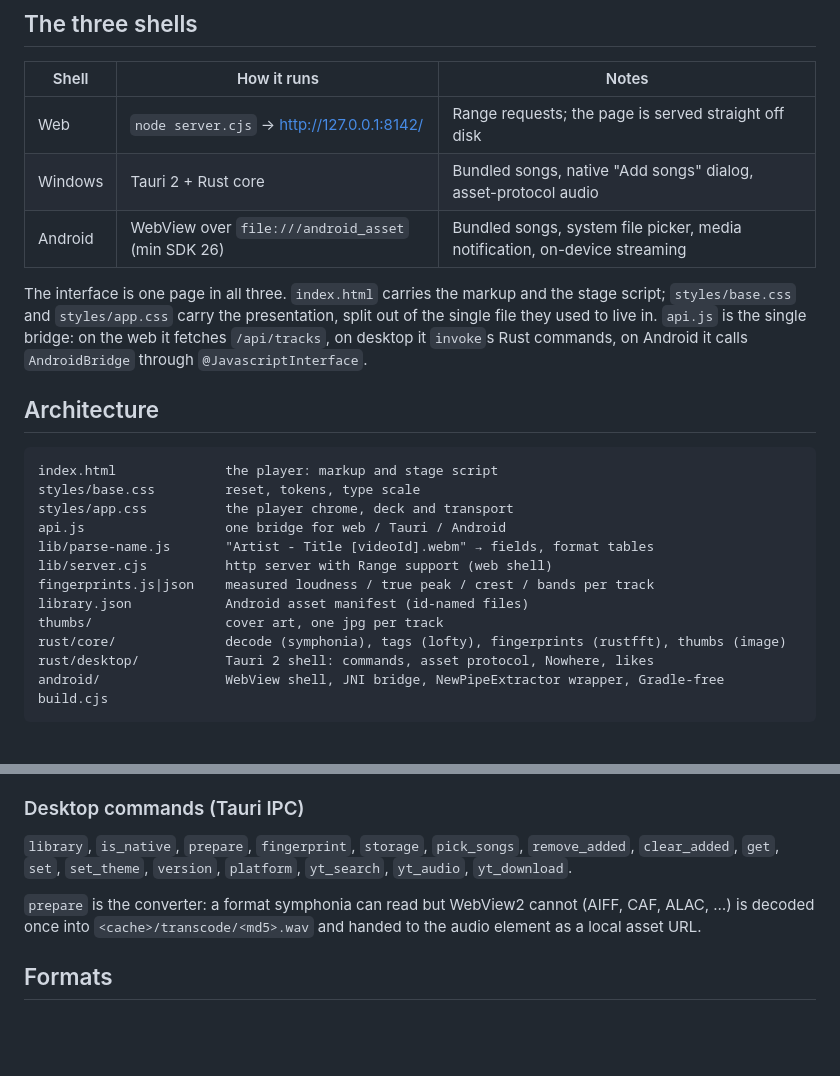
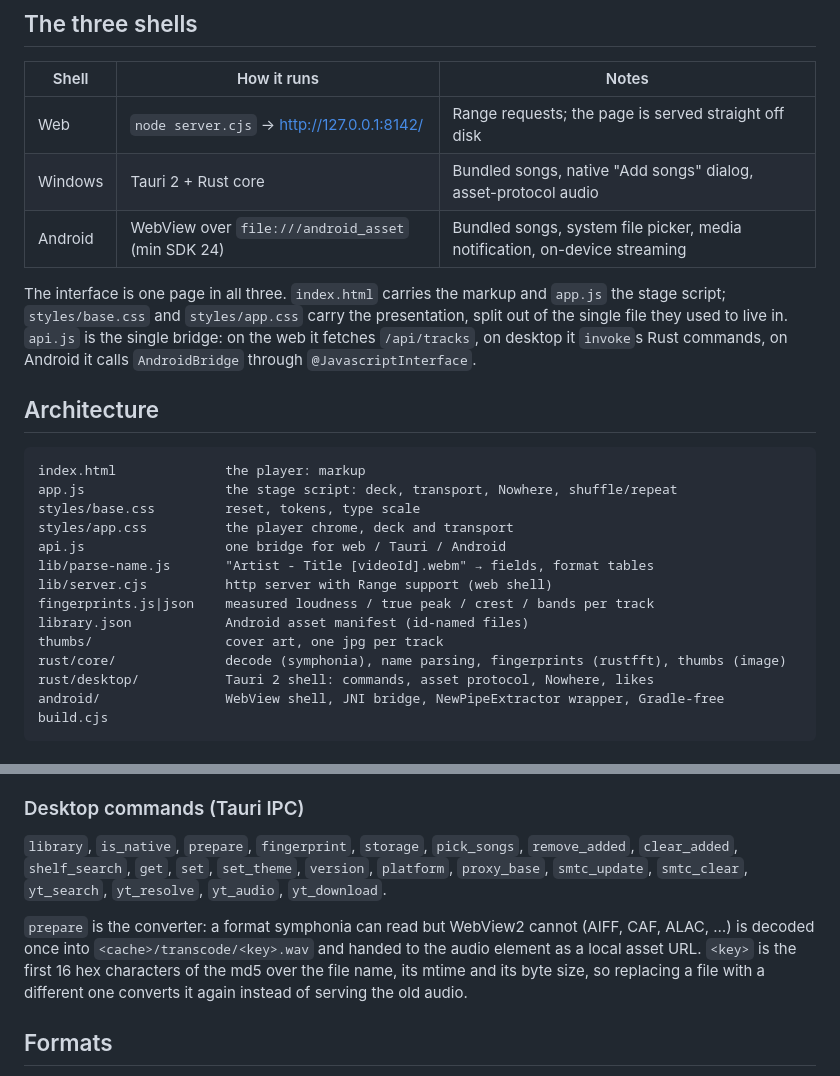
Before and after one commit to alishayan0321/measured, a Markdown page: README.md, 2 parts joined by grey strips. GitHub-like rendering; blank space fills up the shorter version.

````diff
--- a/README.md
+++ b/README.md
@@ -41,14 +45,15 @@ Full history: [2.0.2](docs/releases/RELEASE-2.0.2.md) · [2.0.1](docs/releases/R
 | --- | --- | --- |
 | Web | `node server.cjs` → <http://127.0.0.1:8142/> | Range requests; the page is served straight off disk |
 | Windows | Tauri 2 + Rust core | Bundled songs, native "Add songs" dialog, asset-protocol audio |
-| Android | WebView over `file:///android_asset` (min SDK 26) | Bundled songs, system file picker, media notification, on-device streaming |
+| Android | WebView over `file:///android_asset` (min SDK 24) | Bundled songs, system file picker, media notification, on-device streaming |
 
-The interface is one page in all three. `index.html` carries the markup and the stage script; `styles/base.css` and `styles/app.css` carry the presentation, split out of the single file they used to live in. `api.js` is the single bridge: on the web it fetches `/api/tracks`, on desktop it `invoke`s Rust commands, on Android it calls `AndroidBridge` through `@JavascriptInterface`.
+The interface is one page in all three. `index.html` carries the markup and `app.js` the stage script; `styles/base.css` and `styles/app.css` carry the presentation, split out of the single file they used to live in. `api.js` is the single bridge: on the web it fetches `/api/tracks`, on desktop it `invoke`s Rust commands, on Android it calls `AndroidBridge` through `@JavascriptInterface`.
 
 ## Architecture
 
 ```
-index.html              the player: markup and stage script
+index.html              the player: markup
+app.js                  the stage script: deck, transport, Nowhere, shuffle/repeat
 styles/base.css         reset, tokens, type scale
 styles/app.css          the player chrome, deck and transport
 api.js                  one bridge for web / Tauri / Android
@@ -57,7 +62,7 @@ lib/server.cjs          http server with Range support (web shell)
 fingerprints.js|json    measured loudness / true peak / crest / bands per track
 library.json            Android asset manifest (id-named files)
 thumbs/                 cover art, one jpg per track
-rust/core/              decode (symphonia), tags (lofty), fingerprints (rustfft), thumbs (image)
+rust/core/              decode (symphonia), name parsing, fingerprints (rustfft), thumbs (image)
 rust/desktop/           Tauri 2 shell: commands, asset protocol, Nowhere, likes
 android/                WebView shell, JNI bridge, NewPipeExtractor wrapper, Gradle-free build.cjs
 ```
@@ -75,9 +80,9 @@ Loudness follows BS.1770's shape — K-weighting, 400 ms blocks on a 100 ms hop,
 
 ### Desktop commands (Tauri IPC)
 
-`library`, `is_native`, `prepare`, `fingerprint`, `storage`, `pick_songs`, `remove_added`, `clear_added`, `get`, `set`, `set_theme`, `version`, `platform`, `yt_search`, `yt_audio`, `yt_download`.
+`library`, `is_native`, `prepare`, `fingerprint`, `storage`, `pick_songs`, `remove_added`, `clear_added`, `shelf_search`, `get`, `set`, `set_theme`, `version`, `platform`, `proxy_base`, `smtc_update`, `smtc_clear`, `yt_search`, `yt_resolve`, `yt_audio`, `yt_download`.
 
-`prepare` is the converter: a format symphonia can read but WebView2 cannot (AIFF, CAF, ALAC, …) is decoded once into `<cache>/transcode/<md5>.wav` and handed to the audio element as a local asset URL.
+`prepare` is the converter: a format symphonia can read but WebView2 cannot (AIFF, CAF, ALAC, …) is decoded once into `<cache>/transcode/<key>.wav` and handed to the audio element as a local asset URL. `<key>` is the first 16 hex characters of the md5 over the file name, its mtime and its byte size, so replacing a file with a different one converts it again instead of serving the old audio.
 
 ## Formats
 
````
Also changed, not shown: other parts of README.md (+32 -9 lines), docs/releases/RELEASE-2.1.0.md (added, +61 -0 lines).
